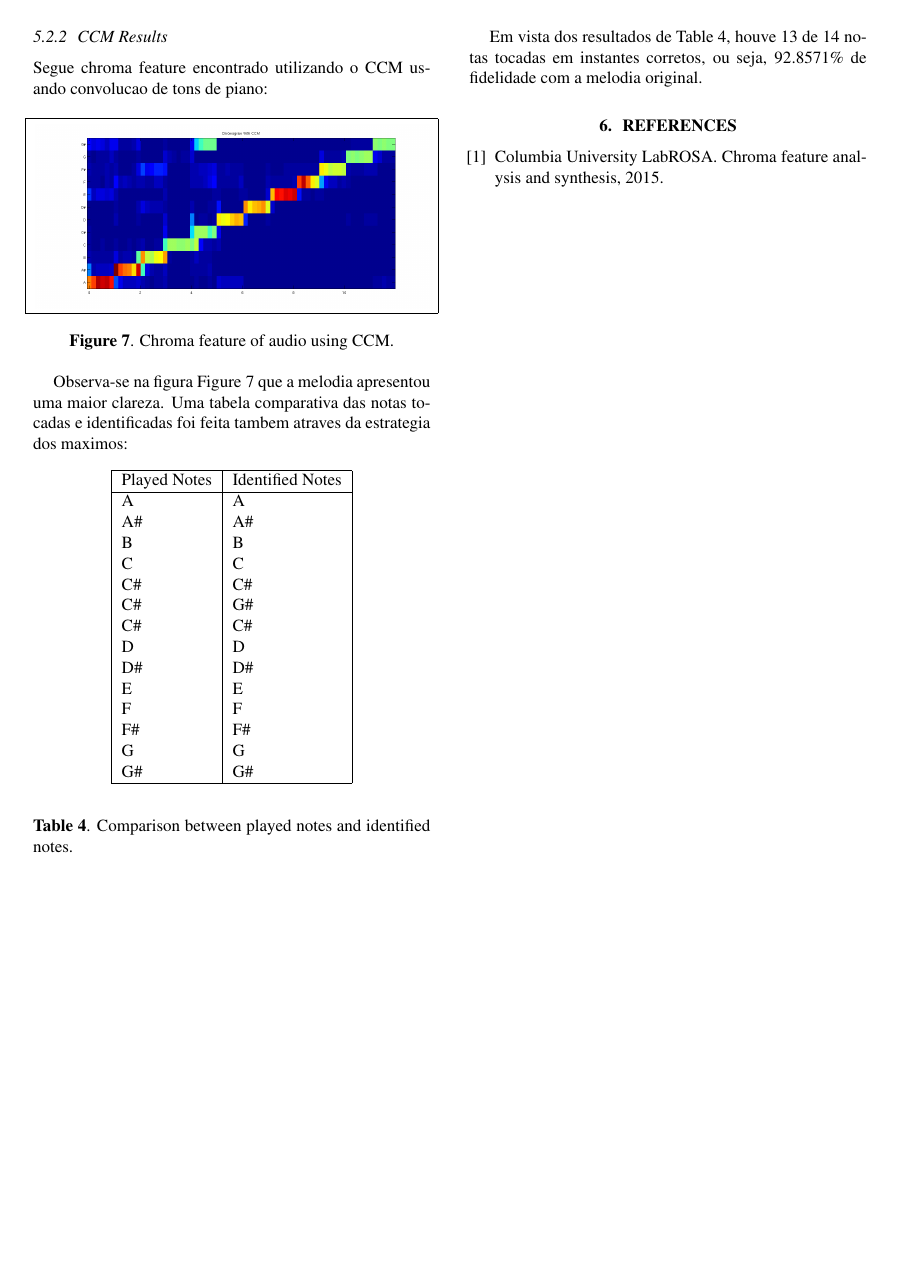
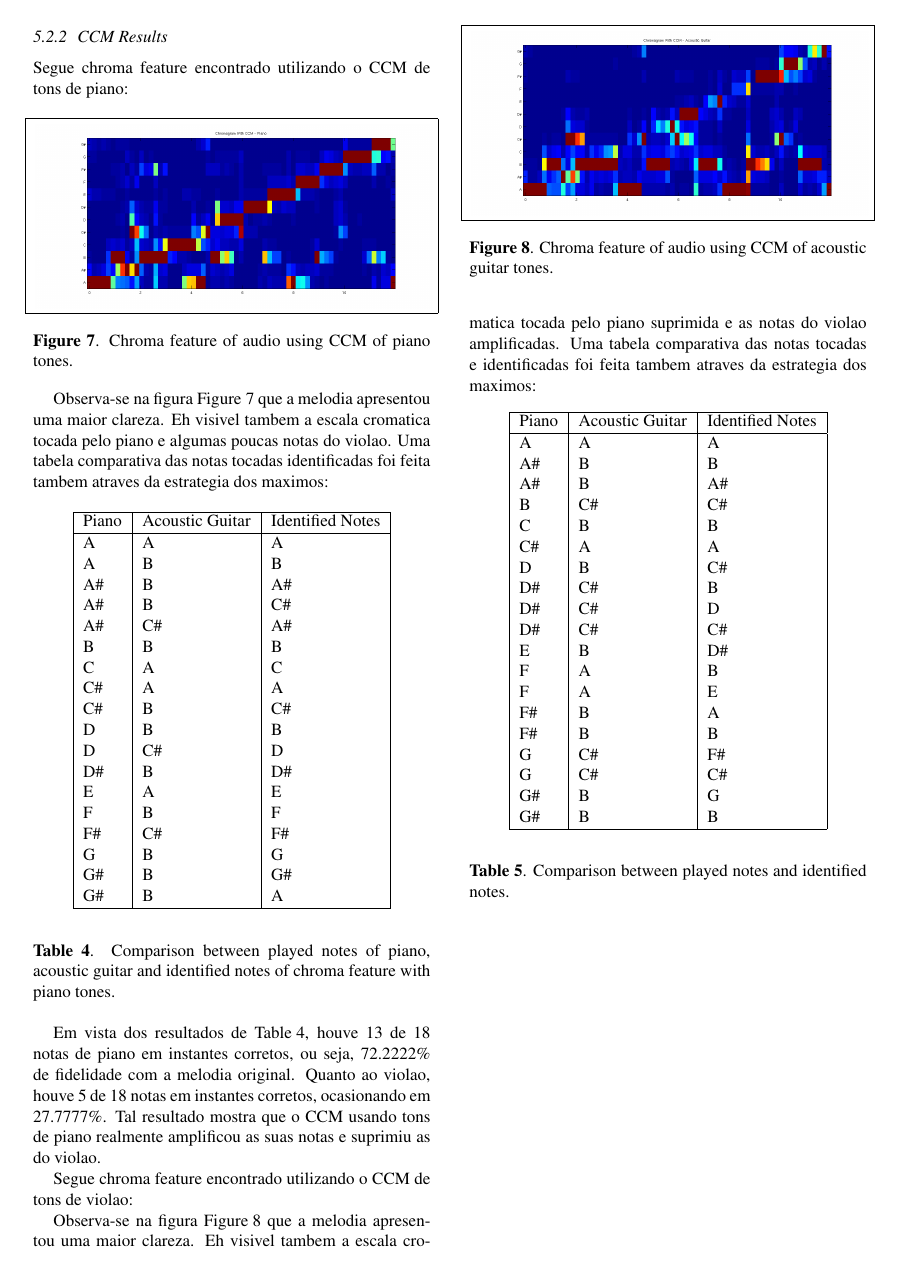
Before and after one commit to josepedro/ismir_article, a LaTeX paper (ISMIR2015_tex_template/main.tex): page 4 of 4 before the commit and page 4 of 5 after it. Compiled offline with pdfLaTeX.

Commit message:
results done

```diff
--- a/ISMIR2015_tex_template/main.tex
+++ b/ISMIR2015_tex_template/main.tex
@@ -258,46 +258,96 @@ Utilizou-se convolucao com 12 tons de violao e 12 tons de piano de diferentes fr
 
 	Segundo os dados da tabela \tabref{tab:table-2-sfft}, houve 12 de 31 notas de piano tocadas em instantes corretos, ou seja, 38.7096\% de fidelidade com a melodia original do piano. Quanto ao violao, somente 1 nota foi tocada em instante certo, ou seja, 3.2258\% de fidelidade com a melodia original do violao.
 
-
+%-------------------------------------------------------------------
 	\subsubsection{CCM Results}
-	Segue chroma feature encontrado utilizando o CCM usando convolucao de tons de piano:
+	Segue chroma feature encontrado utilizando o CCM de tons de piano:
 
 	\begin{figure}[h]
 	 \centerline{\framebox{
-	 \includegraphics[width=\columnwidth]{figs/1-ccm.png}}}
-	 \caption{Chroma feature of audio using CCM.}
-	 \label{fig:1-ccm}
+	 \includegraphics[width=\columnwidth]{figs/2-ccm-piano.png}}}
+	 \caption{Chroma feature of audio using CCM of piano tones.}
+	 \label{fig:2-ccm-piano}
 	\end{figure}
 
-
-	Observa-se na figura \figref{fig:1-ccm} que a melodia apresentou uma maior clareza. Uma tabela comparativa das notas tocadas e identificadas foi feita tambem atraves da estrategia dos maximos:
+	Observa-se na figura \figref{fig:2-ccm-piano} que a melodia apresentou uma maior clareza. Eh visivel tambem a escala cromatica tocada pelo piano e algumas poucas notas do violao. Uma tabela comparativa das notas tocadas identificadas foi feita tambem atraves da estrategia dos maximos:
 
 	\begin{table}[h]
 	 \begin{center}
-	 \begin{tabular}{|l|l|}
+	 \begin{tabular}{|l|l|l|}
 	  \hline
-	  Played Notes & Identified Notes \\
+	  Piano & Acoustic Guitar & Identified Notes \\
 	  \hline
-	  A  & A \\
-	  A\#  & A\# \\
-	  B  & B \\
-	  C  & C \\
-	  C\#  & C\# \\
-	  C\#  & G\# \\
-	  C\#  & C\# \\
-	  D  & D \\
-	  D\#  & D\# \\
-	  E  & E \\
-	  F  & F \\
-	  F\#  & F\# \\
-	  G  & G \\
-	  G\#  & G\# \\
+		A	& A	& A \\
+		A	&    B	&    B \\
+		A\#	&    B	&    A\# \\
+		A\#	&    B	&    C\# \\
+		A\#	&    C\#	&    A\# \\
+		B	&    B	&    B \\
+		C	&    A	&    C \\
+		C\#	&    A	&    A \\
+		C\#	&    B	&    C\# \\
+		D	&    B	&    B \\
+		D	&    C\#	&    D \\
+		D\#	&    B	&    D\# \\
+		E	&    A	&    E \\
+		F	&    B	&    F \\
+		F\#	&    C\#	&    F\# \\
+		G	&    B	&    G \\
+		G\#	&    B	&    G\# \\
+		G\#	&    B	&    A \\
+	  \hline
+	 \end{tabular}
+	\end{center}
+	 \caption{Comparison between played notes of piano, acoustic guitar and identified notes of chroma feature with piano tones.}
+	 \label{tab:table-2-ccm-piano}
+	\end{table}
+
+
+	Em vista dos resultados de \tabref{tab:table-2-ccm-piano}, houve 13 de 18 notas de piano em instantes corretos, ou seja, 72.2222\% de fidelidade com a melodia original. Quanto ao violao, houve 5 de 18 notas em instantes corretos, ocasionando em 27.7777\%. Tal resultado mostra que o CCM usando tons de piano realmente amplificou as suas notas e suprimiu as do violao.
+
+
+
+Segue chroma feature encontrado utilizando o CCM de tons de violao:
+
+	\begin{figure}[h]
+	 \centerline{\framebox{
+	 \includegraphics[width=\columnwidth]{figs/2-ccm-violao.png}}}
+	 \caption{Chroma feature of audio using CCM of acoustic guitar tones.}
+	 \label{fig:2-ccm-violao}
+	\end{figure}
+
+	Observa-se na figura \figref{fig:2-ccm-violao} que a melodia apresentou uma maior clareza. Eh visivel tambem a escala cromatica tocada pelo piano suprimida e as notas do violao amplificadas. Uma tabela comparativa das notas tocadas e identificadas foi feita tambem atraves da estrategia dos maximos:
+
+	\begin{table}[h]
+	 \begin{center}
+	 \begin{tabular}{|l|l|l|}
+	  \hline
+	  Piano & Acoustic Guitar & Identified Notes \\
+	  \hline
+			  A & A &  A \\
+		A\# &  B &  B \\
+		    A\# &  B &    A\# \\
+		    B  &   C\# &  C\# \\
+		    C   &  B  &   B \\
+		    C\# &  A   &  A \\
+		    D   &  B   &  C\# \\
+		    D\# &  C\# &  B \\
+		    D\# &  C\# &  D \\
+		    D\# &  C\# &  C\# \\
+		    E   &  B  &   D\# \\
+		    F   &  A   &  B \\
+		    F   &  A  &   E \\
+		    F\# &  B  &   A \\
+		    F\# &  B   &  B \\
+		    G   &  C\# &  F\# \\
+		    G   &  C\# &  C\# \\
+		    G\# &  B   &  G \\
+		    G\# &  B  &   B \\
 	  \hline
 	 \end{tabular}
 	\end{center}
 	 \caption{Comparison between played notes and identified notes.}
-	 \label{tab:table-1-ccm}
+	 \label{tab:table-2-ccm-violao}
 	\end{table}
 
 	\newpage
-	Em vista dos resultados de \tabref{tab:table-1-ccm}, houve 13 de 14 notas tocadas em instantes corretos, ou seja, 92.8571\% de fidelidade com a melodia original.
```
Also changed, not shown: ISMIR2015_tex_template/ISMIR2015_tex_template.pdf, ISMIR2015_tex_template/figs/2-ccm-piano.png (added), ISMIR2015_tex_template/figs/2-ccm-violao.png (added), ISMIR2015_tex_template/main.tex (24 more changed lines).
